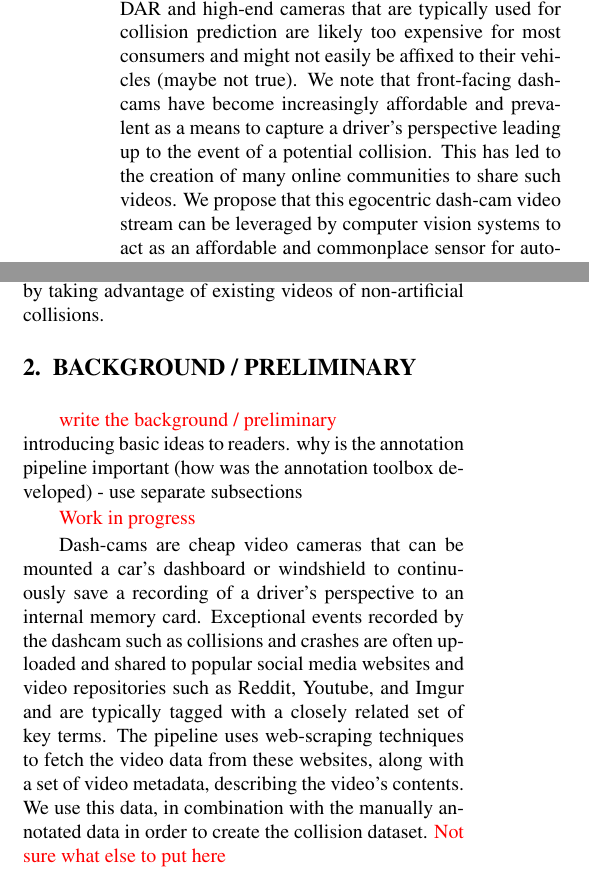
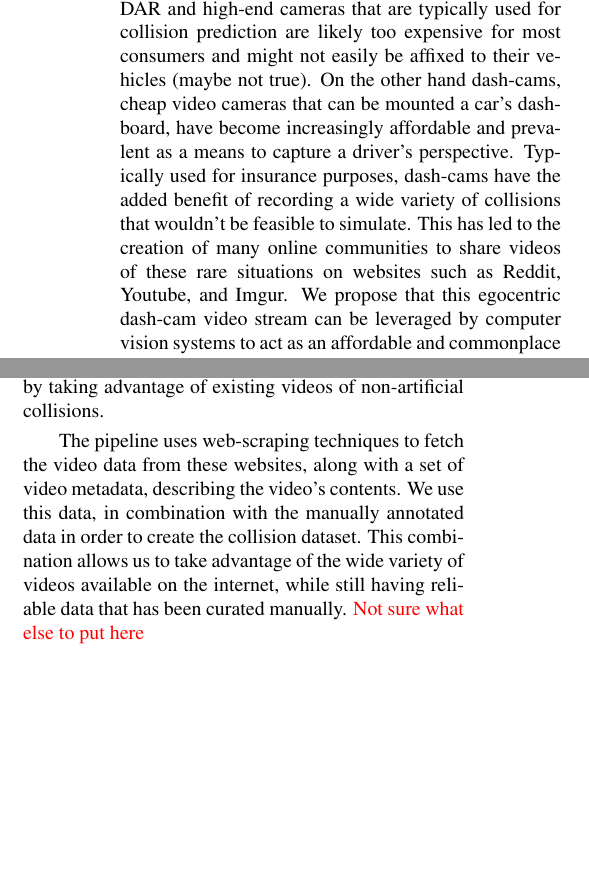
Before and after one commit to AutoDash/pipeline-paper, a LaTeX paper (paper.tex): two parts of the columns of page 1 of 2, joined at a grey line, cut so that both start at the same text, the shorter picture padded with empty space. Compiled offline with pdfLaTeX.

Commit message:
combine intro and background/preliminary sections

```diff
--- a/paper.tex
+++ b/paper.tex
@@ -41,8 +41,9 @@ A Pipeline to Assemble Near-Accident Footage Datasets
 
 In the advent of connected vehicles and autonomous transportation, equipping consumer vehicles with the necessary equipment to facilitate high-end automated collision avoidance systems can be prohibitively expensive.
 Technologies such as Radar, LIDAR and high-end cameras that are typically used for collision prediction are likely too expensive for most consumers and might not easily be affixed to their vehicles (maybe not true).
-We note that front-facing dash-cams have become increasingly affordable and prevalent as a means to capture a driver’s perspective leading up to the event of a potential collision.
-This has led to the creation of many online communities to share such videos.
+On the other hand dash-cams, cheap video cameras that can be mounted a car's dashboard, have become increasingly affordable and prevalent as a means to capture a driver’s perspective.
+Typically used for insurance purposes, dash-cams have the added benefit of recording a wide variety of collisions that wouldn't be feasible to simulate.
+This has led to the creation of many online communities to share videos of these rare situations on websites such as Reddit, Youtube, and Imgur.
 We propose that this egocentric dash-cam video stream can be leveraged by computer vision systems to act as an affordable and commonplace sensor for automated collision prediction.
 
 In this paper we present a software pipeline to facilitate the collection, processing and annotation of egocentric dash-cam videos from various online video repositories to produce datasets that can be used to train deep dash-cam collision prediction models.
@@ -51,17 +52,9 @@ These datasets will also be collision-oriented as the majority of these videos c
 Current autonomous vehicle data collection techniques typically require astronomically expensive hardware and equipment and, consequently, are rarely involved in collisions and intentionally not put in high risk environments that may lead to a collision.
 This is the data we hope to capture by taking advantage of existing videos of non-artificial collisions.
 
-%%%%%%%%%%%%%%%%%%%%%%%%%%%%%%%%%%%%%%%%%%%%%%%%%%%%%%%%%%%%%%%%%%%%%%%%%%%%%%%%
-\section{BACKGROUND / PRELIMINARY}
-\todo{write the background / preliminary} \\
-introducing basic ideas to readers. why is the annotation pipeline important (how was the annotation toolbox developed) - use separate subsections
-
-\todo{Work in progress}
-
-Dash-cams are cheap video cameras that can be mounted a car's dashboard or windshield to continuously save a recording of a driver's perspective to an internal memory card.
-Exceptional events recorded by the dashcam such as collisions and crashes are often uploaded and shared to popular social media websites and video repositories such as Reddit, Youtube, and Imgur and are typically tagged with a closely related set of key terms.
 The pipeline uses web-scraping techniques to fetch the video data from these websites, along with a set of video metadata, describing the video's contents.
 We use this data, in combination with the manually annotated data in order to create the collision dataset.
+This combination allows us to take advantage of the wide variety of videos available on the internet, while still having reliable data that has been curated manually.
 \todo{Not sure what else to put here}
 
 
```
